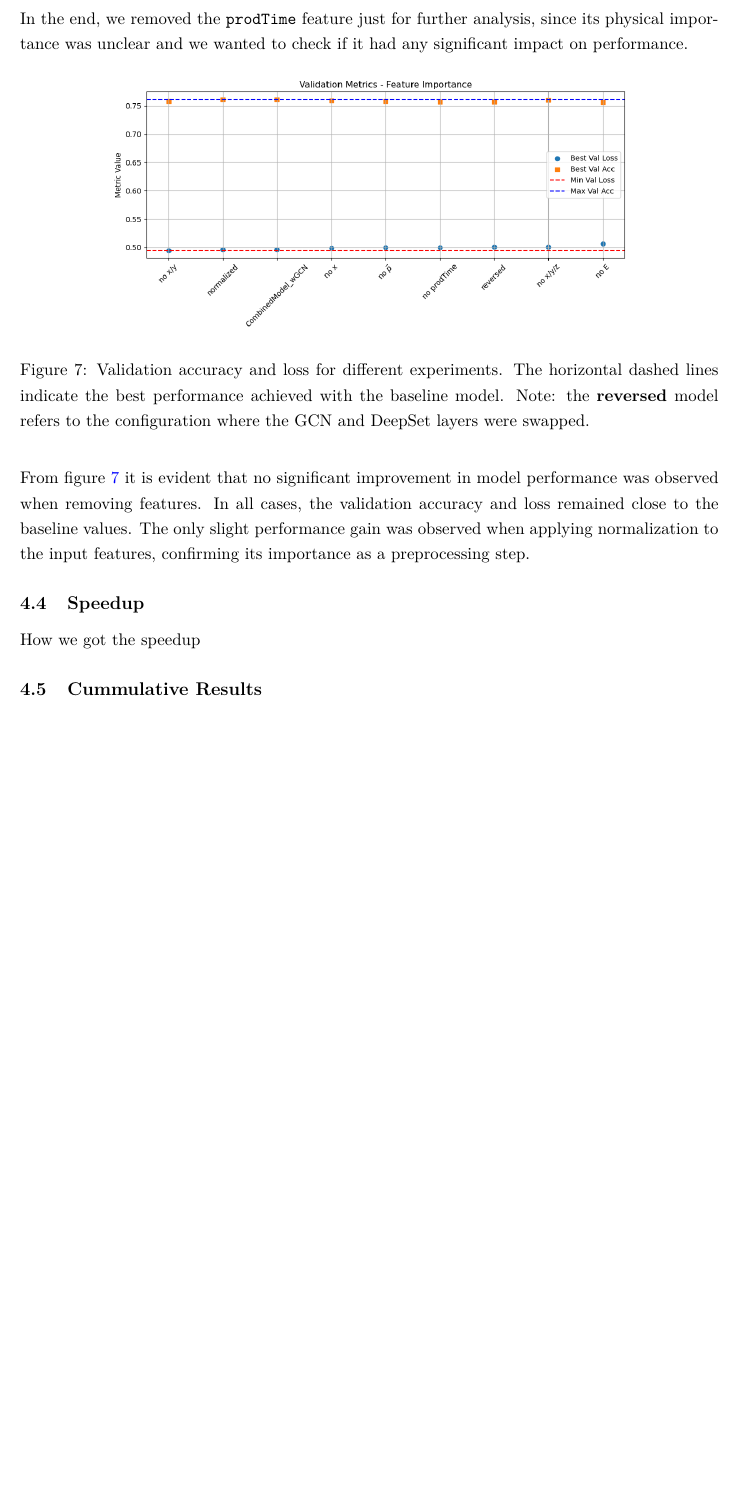
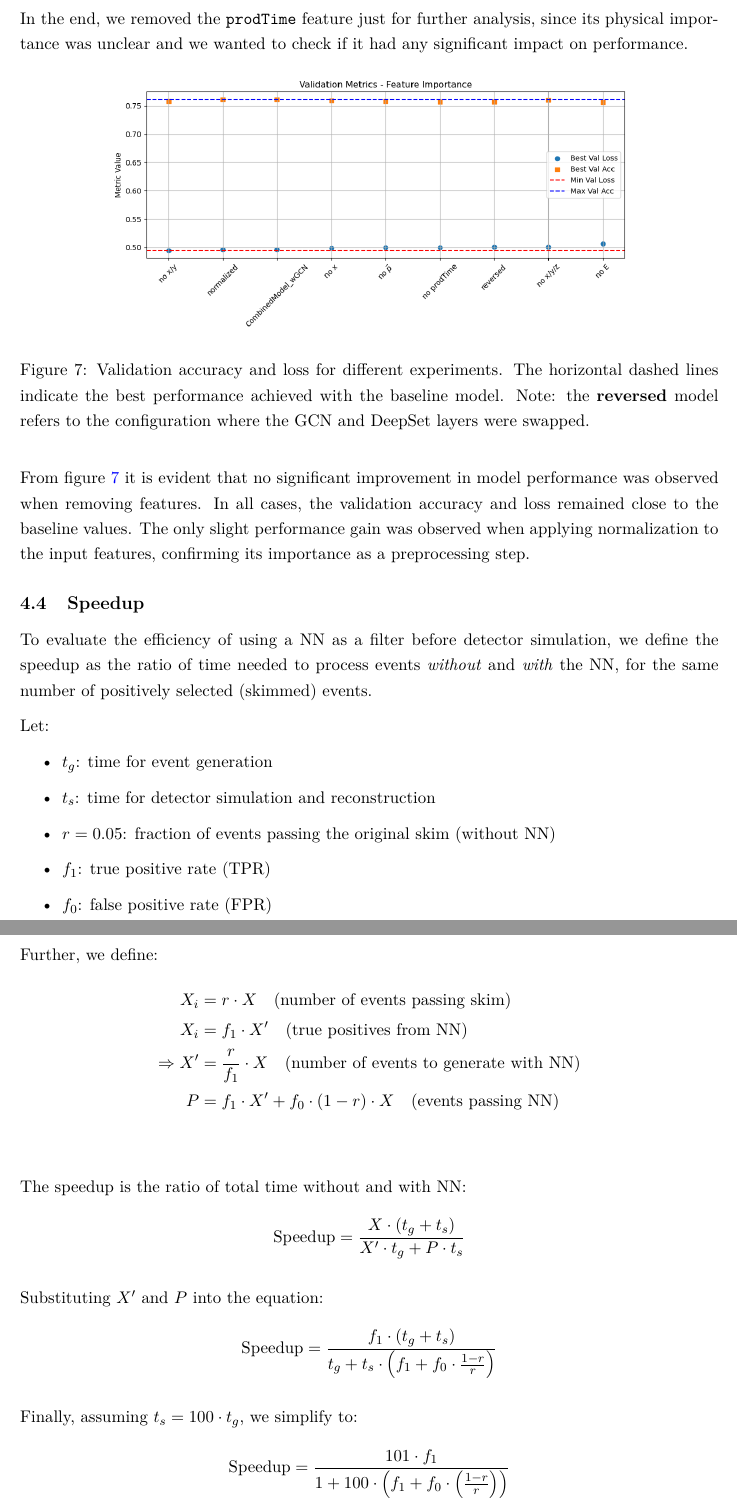
Before and after one commit to vyron-arvanitis/pp-lab, a LaTeX document (AI Lab 3 - PP/main.tex, which reads AI Lab 3 - PP/chapters/methodology/methodology.tex): part of page 10 of 11 before the commit and two parts of pages 10 and 11 of 12 after it, the two joined at a grey line, cut so that both start at the same text, the shorter picture padded with empty space. Compiled offline with pdfLaTeX.

Commit message:
added speedup derivation

```diff
--- a/AI Lab 3 - PP/chapters/methodology/methodology.tex
+++ b/AI Lab 3 - PP/chapters/methodology/methodology.tex
@@ -112,8 +112,41 @@ features, confirming its importance as a preprocessing step.
 
 
 \subsection{Speedup}
-How we got the speedup
 
-\subsection{Cummulative Results}
+To evaluate the efficiency of using a NN as a filter before detector simulation, we define the speedup as the ratio of time needed to process events \emph{without} and \emph{with} the NN, for the same number of positively selected (skimmed) events.
+
+Let:
+\begin{itemize}
+    \item \( t_g \): time for event generation
+    \item \( t_s \): time for detector simulation and reconstruction
+    \item \( r = 0.05 \): fraction of events passing the original skim (without NN)
+    \item \( f_1 \): true positive rate (TPR)
+    \item \( f_0 \): false positive rate (FPR)
+\end{itemize}
+
+Further, we define:
+\begin{align*}
+    X_i &= r \cdot X \quad \text{(number of events passing skim)} \\
+    X_i &= f_1 \cdot X' \quad \text{(true positives from NN)} \\
+    \Rightarrow X' &= \frac{r}{f_1} \cdot X \quad \text{(number of events to generate with NN)} \\
+    P &= f_1 \cdot X' + f_0 \cdot (1 - r) \cdot X \quad \text{(events passing NN)} \\
+\end{align*}
+
+The speedup is the ratio of total time without and with NN:
+\[
+\text{Speedup} = \frac{X \cdot (t_g + t_s)}{X' \cdot t_g + P \cdot t_s}
+\]
+
+Substituting \( X' \) and \( P \) into the equation:
+\[
+\text{Speedup} = \frac{f_1 \cdot (t_g + t_s)}{t_g + t_s \cdot \left( f_1 + f_0 \cdot \frac{1 - r}{r} \right)}
+\]
+
+Finally, assuming \( t_s = 100 \cdot t_g \), we simplify to:
+\[
+\text{Speedup} = \frac{101 \cdot f_1}{1 + 100 \cdot \left( f_1 + f_0 \cdot \left( \frac{1 - r}{r} \right) \right)}
+\]
+
+\subsection{Cumulative Results}
 
 In the end we combined...
```
Also changed, not shown: AI Lab 3 - PP/main.pdf, 6 other files.
